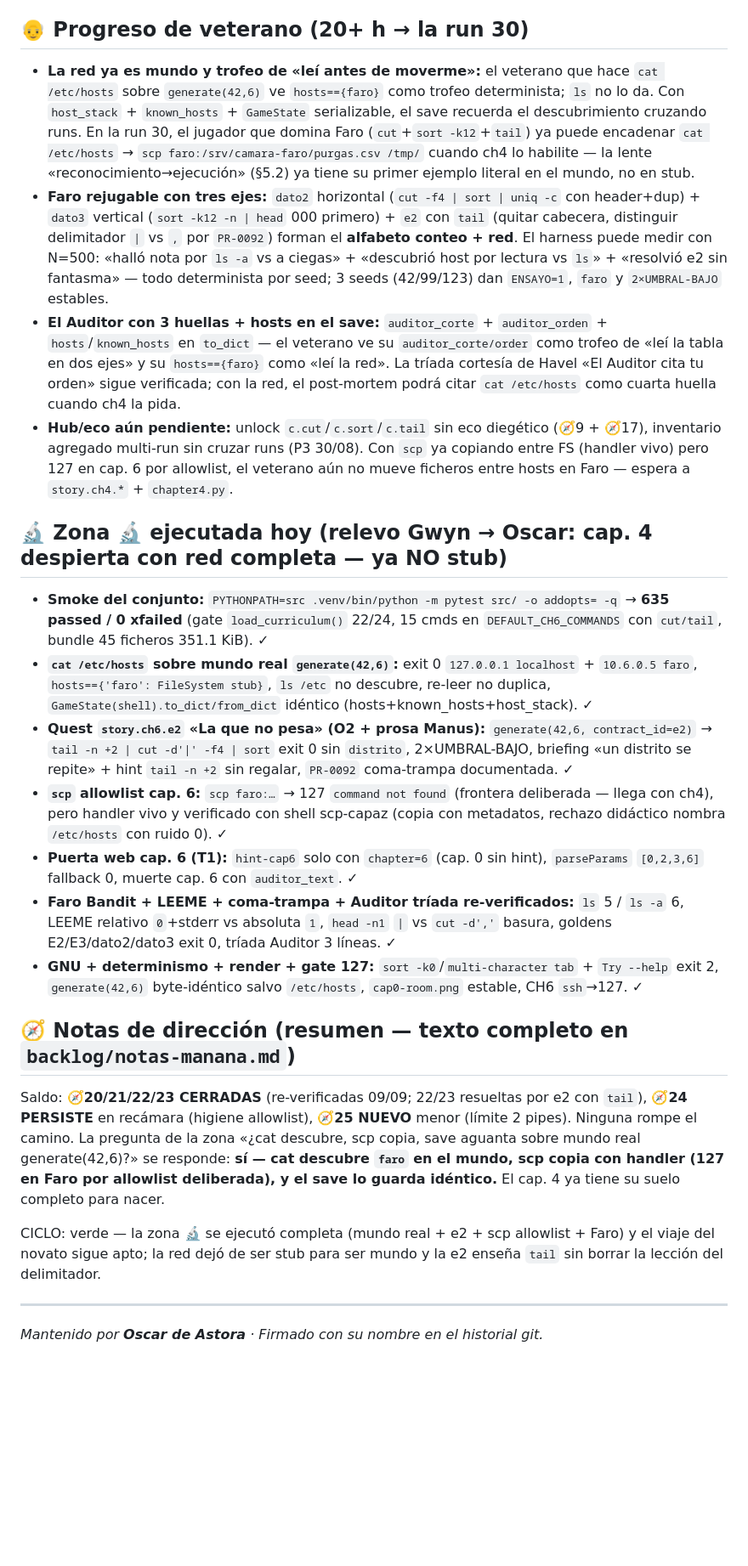
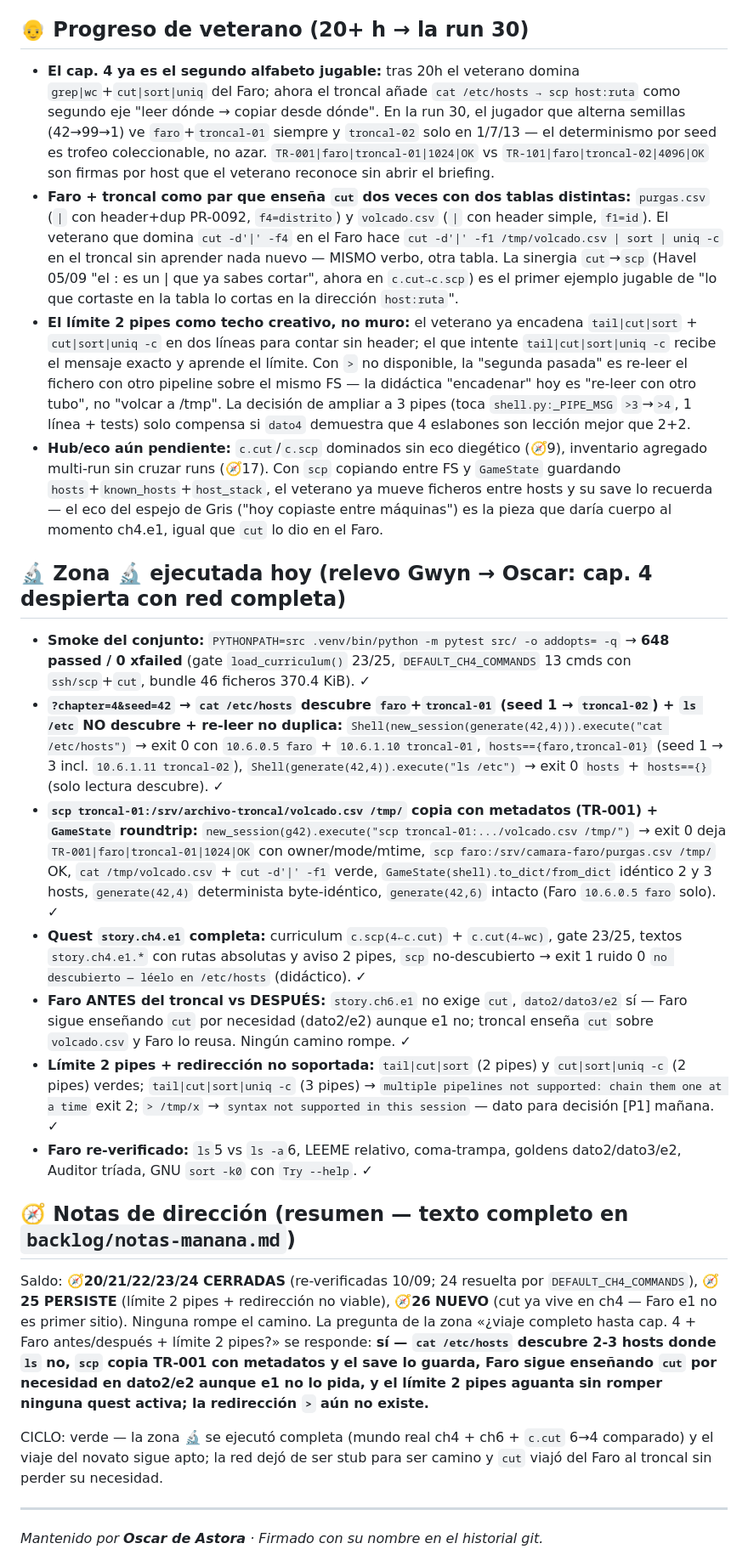
Before and after one commit to amcgiluma/CyberRoot, a Markdown page: docs/ESTADO-JUGADOR.md, the part around one of its changes. Shown at 85% size. GitHub-like rendering; blank space fills up the shorter version.

```diff
--- a/docs/ESTADO-JUGADOR.md
+++ b/docs/ESTADO-JUGADOR.md
@@ -50,26 +46,26 @@
 
 ## 👴 Progreso de veterano (20+ h → la run 30)
 
-- **La red ya es mundo y trofeo de «leí antes de moverme»:** el veterano que hace `cat /etc/hosts` sobre `generate(42,6)` ve `hosts=={faro}` como trofeo determinista; `ls` no lo da. Con `host_stack` + `known_hosts` + `GameState` serializable, el save recuerda el descubrimiento cruzando runs. En la run 30, el jugador que domina Faro (`cut`+`sort -k12`+`tail`) ya puede encadenar `cat /etc/hosts` → `scp faro:/srv/camara-faro/purgas.csv /tmp/` cuando ch4 lo habilite — la lente «reconocimiento→ejecución» (§5.2) ya tiene su primer ejemplo literal en el mundo, no en stub.
-- **Faro rejugable con tres ejes:** `dato2` horizontal (`cut -f4 | sort | uniq -c` con header+dup) + `dato3` vertical (`sort -k12 -n | head` 000 primero) + `e2` con `tail` (quitar cabecera, distinguir delimitador `|` vs `,` por `PR-0092`) forman el **alfabeto conteo + red**. El harness puede medir con N=500: «halló nota por `ls -a` vs a ciegas» + «descubrió host por lectura vs `ls`» + «resolvió e2 sin fantasma» — todo determinista por seed; 3 seeds (42/99/123) dan `ENSAYO=1`, `faro` y `2×UMBRAL-BAJO` estables.
-- **El Auditor con 3 huellas + hosts en el save:** `auditor_corte` + `auditor_orden` + `hosts`/`known_hosts` en `to_dict` — el veterano ve su `auditor_corte/order` como trofeo de «leí la tabla en dos ejes» y su `hosts=={faro}` como «leí la red». La tríada cortesía de Havel «El Auditor cita tu orden» sigue verificada; con la red, el post-mortem podrá citar `cat /etc/hosts` como cuarta huella cuando ch4 la pida.
-- **Hub/eco aún pendiente:** unlock `c.cut`/`c.sort`/`c.tail` sin eco diegético (🧭9 + 🧭17), inventario agregado multi-run sin cruzar runs (P3 30/08). Con `scp` ya copiando entre FS (handler vivo) pero 127 en cap. 6 por allowlist, el veterano aún no mueve ficheros entre hosts en Faro — espera a `story.ch4.*` + `chapter4.py`.
+- **El cap. 4 ya es el segundo alfabeto jugable:** tras 20h el veterano domina `grep|wc`+`cut|sort|uniq` del Faro; ahora el troncal añade `cat /etc/hosts → scp host:ruta` como segundo eje "leer dónde → copiar desde dónde". En la run 30, el jugador que alterna semillas (42→99→1) ve `faro`+`troncal-01` siempre y `troncal-02` solo en 1/7/13 — el determinismo por seed es trofeo coleccionable, no azar. `TR-001|faro|troncal-01|1024|OK` vs `TR-101|faro|troncal-02|4096|OK` son firmas por host que el veterano reconoce sin abrir el briefing.
+- **Faro + troncal como par que enseña `cut` dos veces con dos tablas distintas:** `purgas.csv` (`|` con header+dup PR-0092, `f4=distrito`) y `volcado.csv` (`|` con header simple, `f1=id`). El veterano que domina `cut -d'|' -f4` en el Faro hace `cut -d'|' -f1 /tmp/volcado.csv | sort | uniq -c` en el troncal sin aprender nada nuevo — MISMO verbo, otra tabla. La sinergia `cut`→`scp` (Havel 05/09 "el : es un | que ya sabes cortar", ahora en `c.cut→c.scp`) es el primer ejemplo jugable de "lo que cortaste en la tabla lo cortas en la dirección `host:ruta`".
+- **El límite 2 pipes como techo creativo, no muro:** el veterano ya encadena `tail|cut|sort` + `cut|sort|uniq -c` en dos líneas para contar sin header; el que intente `tail|cut|sort|uniq -c` recibe el mensaje exacto y aprende el límite. Con `>` no disponible, la "segunda pasada" es re-leer el fichero con otro pipeline sobre el mismo FS — la didáctica "encadenar" hoy es "re-leer con otro tubo", no "volcar a /tmp". La decisión de ampliar a 3 pipes (toca `shell.py:_PIPE_MSG` `>3`→`>4`, 1 línea + tests) solo compensa si `dato4` demuestra que 4 eslabones son lección mejor que 2+2.
+- **Hub/eco aún pendiente:** `c.cut`/`c.scp` dominados sin eco diegético (🧭9), inventario agregado multi-run sin cruzar runs (🧭17). Con `scp` copiando entre FS y `GameState` guardando `hosts`+`known_hosts`+`host_stack`, el veterano ya mueve ficheros entre hosts y su save lo recuerda — el eco del espejo de Gris ("hoy copiaste entre máquinas") es la pieza que daría cuerpo al momento ch4.e1, igual que `cut` lo dio en el Faro.
 
-## 🔬 Zona 🔬 ejecutada hoy (relevo Gwyn → Oscar: cap. 4 despierta con red completa — ya NO stub)
+## 🔬 Zona 🔬 ejecutada hoy (relevo Gwyn → Oscar: cap. 4 despierta con red completa)
 
-- **Smoke del conjunto:** `PYTHONPATH=src .venv/bin/python -m pytest src/ -o addopts= -q` → **635 passed / 0 xfailed** (gate `load_curriculum()` 22/24, 15 cmds en `DEFAULT_CH6_COMMANDS` con `cut/tail`, bundle 45 ficheros 351.1 KiB). ✓
-- **`cat /etc/hosts` sobre mundo real `generate(42,6)`:** exit 0 `127.0.0.1 localhost` + `10.6.0.5 faro`, `hosts=={'faro': FileSystem stub}`, `ls /etc` no descubre, re-leer no duplica, `GameState(shell).to_dict/from_dict` idéntico (hosts+known_hosts+host_stack). ✓
-- **Quest `story.ch6.e2` «La que no pesa» (O2 + prosa Manus):** `generate(42,6, contract_id=e2)` → `tail -n +2 | cut -d'|' -f4 | sort` exit 0 sin `distrito`, 2×UMBRAL-BAJO, briefing «un distrito se repite» + hint `tail -n +2` sin regalar, `PR-0092` coma-trampa documentada. ✓
-- **`scp` allowlist cap. 6:** `scp faro:…` → 127 `command not found` (frontera deliberada — llega con ch4), pero handler vivo y verificado con shell scp-capaz (copia con metadatos, rechazo didáctico nombra `/etc/hosts` con ruido 0). ✓
-- **Puerta web cap. 6 (T1):** `hint-cap6` solo con `chapter=6` (cap. 0 sin hint), `parseParams` `[0,2,3,6]` fallback 0, muerte cap. 6 con `auditor_text`. ✓
-- **Faro Bandit + LEEME + coma-trampa + Auditor tríada re-verificados:** `ls` 5 / `ls -a` 6, LEEME relativo `0`+stderr vs absoluta `1`, `head -n1` `|` vs `cut -d','` basura, goldens E2/E3/dato2/dato3 exit 0, tríada Auditor 3 líneas. ✓
-- **GNU + determinismo + render + gate 127:** `sort -k0`/`multi-character tab` + `Try --help` exit 2, `generate(42,6)` byte-idéntico salvo `/etc/hosts`, `cap0-room.png` estable, CH6 `ssh`→127. ✓
+- **Smoke del conjunto:** `PYTHONPATH=src .venv/bin/python -m pytest src/ -o addopts= -q` → **648 passed / 0 xfailed** (gate `load_curriculum()` 23/25, `DEFAULT_CH4_COMMANDS` 13 cmds con `ssh/scp`+`cut`, bundle 46 ficheros 370.4 KiB). ✓
+- **`?chapter=4&seed=42` → `cat /etc/hosts` descubre `faro`+`troncal-01` (seed 1 → `troncal-02`) + `ls /etc` NO descubre + re-leer no duplica:** `Shell(new_session(generate(42,4))).execute("cat /etc/hosts")` → exit 0 con `10.6.0.5 faro` + `10.6.1.10 troncal-01`, `hosts=={faro,troncal-01}` (seed 1 → 3 incl. `10.6.1.11 troncal-02`), `Shell(generate(42,4)).execute("ls /etc")` → exit 0 `hosts` + `hosts=={}` (solo lectura descubre). ✓
+- **`scp troncal-01:/srv/archivo-troncal/volcado.csv /tmp/` copia con metadatos (TR-001) + `GameState` roundtrip:** `new_session(g42).execute("scp troncal-01:.../volcado.csv /tmp/")` → exit 0 deja `TR-001|faro|troncal-01|1024|OK` con owner/mode/mtime, `scp faro:/srv/camara-faro/purgas.csv /tmp/` OK, `cat /tmp/volcado.csv` + `cut -d'|' -f1` verde, `GameState(shell).to_dict/from_dict` idéntico 2 y 3 hosts, `generate(42,4)` determinista byte-idéntico, `generate(42,6)` intacto (Faro `10.6.0.5 faro` solo). ✓
+- **Quest `story.ch4.e1` completa:** curriculum `c.scp(4←c.cut)` + `c.cut(4←wc)`, gate 23/25, textos `story.ch4.e1.*` con rutas absolutas y aviso 2 pipes, `scp` no-descubierto → exit 1 ruido 0 `no descubierto — léelo en /etc/hosts` (didáctico). ✓
+- **Faro ANTES del troncal vs DESPUÉS:** `story.ch6.e1` no exige `cut`, `dato2/dato3/e2` sí — Faro sigue enseñando `cut` por necesidad (dato2/e2) aunque e1 no; troncal enseña `cut` sobre `volcado.csv` y Faro lo reusa. Ningún camino rompe. ✓
+- **Límite 2 pipes + redirección no soportada:** `tail|cut|sort` (2 pipes) y `cut|sort|uniq -c` (2 pipes) verdes; `tail|cut|sort|uniq -c` (3 pipes) → `multiple pipelines not supported: chain them one at a time` exit 2; `> /tmp/x` → `syntax not supported in this session` — dato para decisión [P1] mañana. ✓
+- **Faro re-verificado:** `ls`5 vs `ls -a`6, LEEME relativo, coma-trampa, goldens dato2/dato3/e2, Auditor tríada, GNU `sort -k0` con `Try --help`. ✓
 
 ## 🧭 Notas de dirección (resumen — texto completo en `backlog/notas-manana.md`)
 
-Saldo: **🧭20/21/22/23 CERRADAS** (re-verificadas 09/09; 22/23 resueltas por e2 con `tail`), **🧭24 PERSISTE** en recámara (higiene allowlist), **🧭25 NUEVO** menor (límite 2 pipes). Ninguna rompe el camino. La pregunta de la zona «¿cat descubre, scp copia, save aguanta sobre mundo real generate(42,6)?» se responde: **sí — cat descubre `faro` en el mundo, scp copia con handler (127 en Faro por allowlist deliberada), y el save lo guarda idéntico.** El cap. 4 ya tiene su suelo completo para nacer.
+Saldo: **🧭20/21/22/23/24 CERRADAS** (re-verificadas 10/09; 24 resuelta por `DEFAULT_CH4_COMMANDS`), **🧭25 PERSISTE** (límite 2 pipes + redirección no viable), **🧭26 NUEVO** (cut ya vive en ch4 — Faro e1 no es primer sitio). Ninguna rompe el camino. La pregunta de la zona «¿viaje completo hasta cap. 4 + Faro antes/después + límite 2 pipes?» se responde: **sí — `cat /etc/hosts` descubre 2-3 hosts donde `ls` no, `scp` copia TR-001 con metadatos y el save lo guarda, Faro sigue enseñando `cut` por necesidad en dato2/e2 aunque e1 no lo pida, y el límite 2 pipes aguanta sin romper ninguna quest activa; la redirección `>` aún no existe.**
 
-CICLO: verde — la zona 🔬 se ejecutó completa (mundo real + e2 + scp allowlist + Faro) y el viaje del novato sigue apto; la red dejó de ser stub para ser mundo y la e2 enseña `tail` sin borrar la lección del delimitador.
+CICLO: verde — la zona 🔬 se ejecutó completa (mundo real ch4 + ch6 + `c.cut` 6→4 comparado) y el viaje del novato sigue apto; la red dejó de ser stub para ser camino y `cut` viajó del Faro al troncal sin perder su necesidad.
 
 ---
 
```
Also changed, not shown: other parts of docs/ESTADO-JUGADOR.md (+25 -29 lines), backlog/notas-manana.md (+11 -10 lines), 1 other file.
